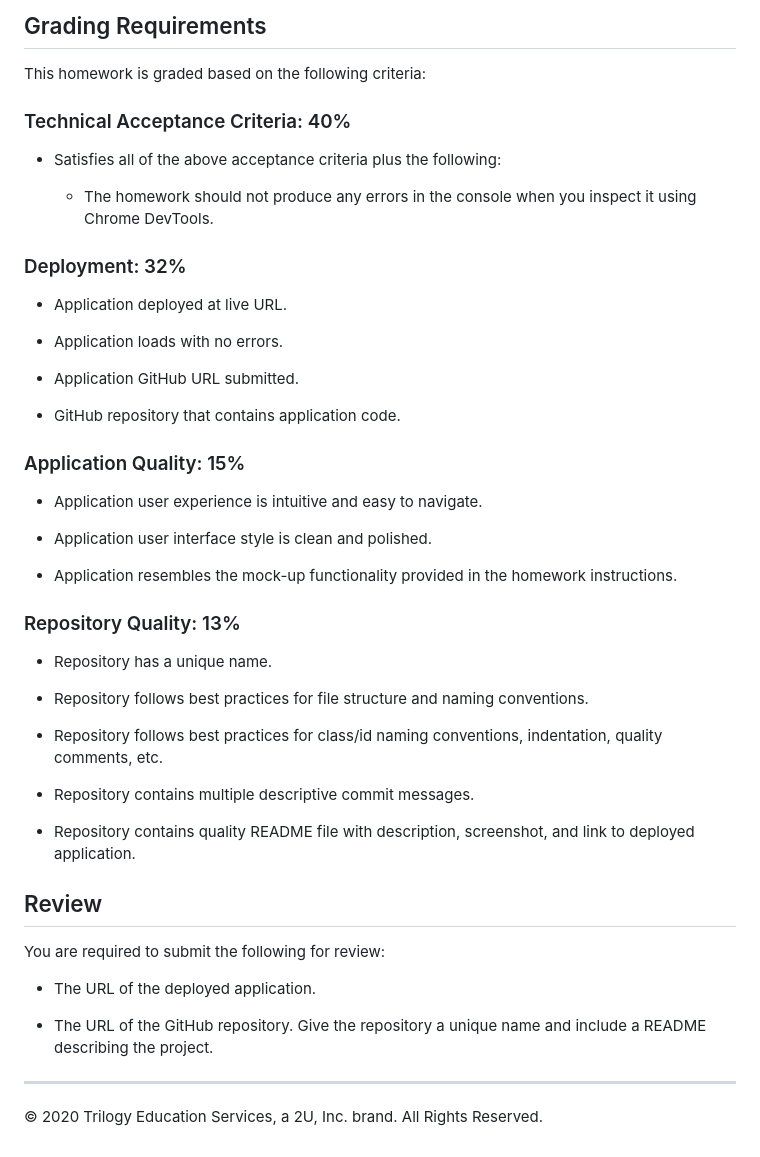
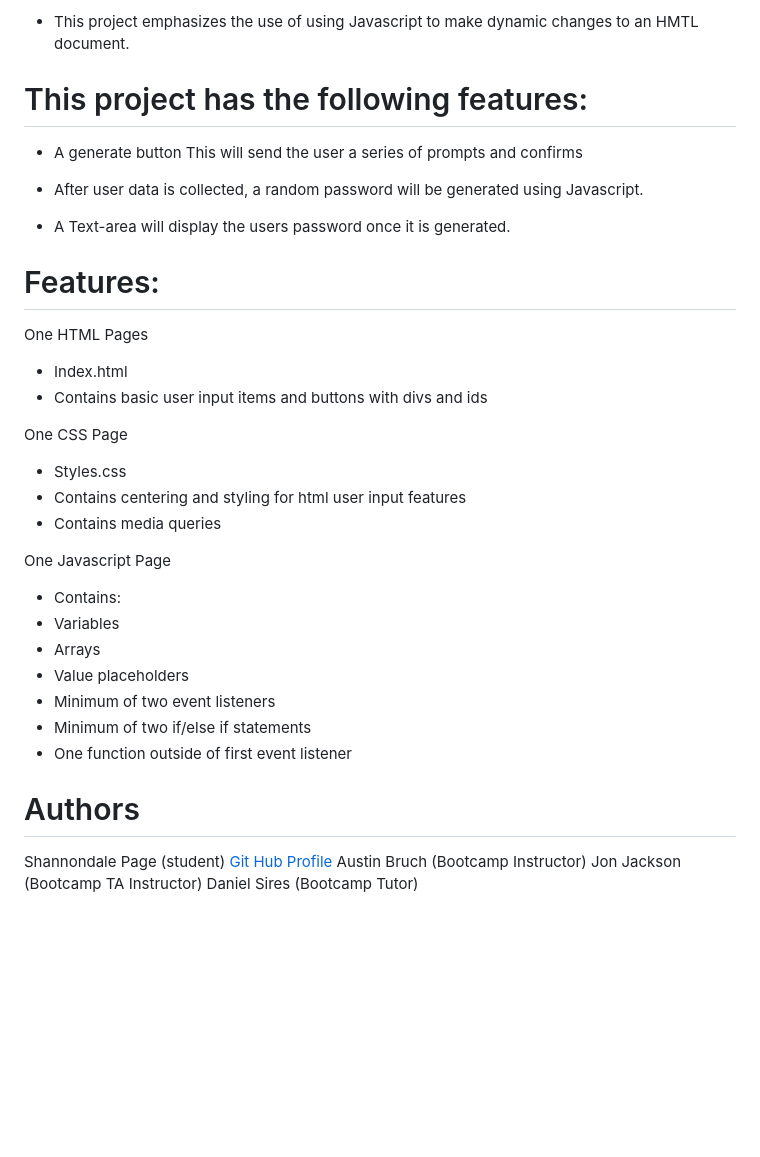
Before and after one commit to sjohn214/ShanPasswordGen, a Markdown page: README.md, the part around the change printed below. GitHub-like rendering; blank space fills up the shorter version.

```diff
--- a/README.md
+++ b/README.md
@@ -42,52 +24,35 @@ The following image shows the web application's appearance and functionality:
 
-## Grading Requirements
+* This project emphasizes the use of using Javascript to make dynamic changes to an HMTL document.
 
-This homework is graded based on the following criteria:
+# This project has the following features:
 
-### Technical Acceptance Criteria: 40%
+* A generate button
+This will send the user a series of prompts and confirms
 
-* Satisfies all of the above acceptance criteria plus the following:
+* After user data is collected, a random password will be generated using Javascript.
+* A Text-area will display the users password once it is generated.
 
-  * The homework should not produce any errors in the console when you inspect it using Chrome DevTools.
+# Features:
+One HTML Pages
+* Index.html
+* Contains basic user input items and buttons with divs and ids
 
-### Deployment: 32%
+One CSS Page
+* Styles.css
+* Contains centering and styling for   html user input features
+* Contains media queries
 
-* Application deployed at live URL.
+One Javascript Page
+  * Contains:
+  * Variables
+  * Arrays
+  * Value placeholders
+  * Minimum of two event listeners
+  * Minimum of two if/else if statements
+  * One function outside of first event listener
 
-* Application loads with no errors.
-
-* Application GitHub URL submitted.
-
-* GitHub repository that contains application code.
-
-### Application Quality: 15%
-
-* Application user experience is intuitive and easy to navigate.
-
-* Application user interface style is clean and polished.
-
-* Application resembles the mock-up functionality provided in the homework instructions.
-
-### Repository Quality: 13%
-
-* Repository has a unique name.
-
-* Repository follows best practices for file structure and naming conventions.
-
-* Repository follows best practices for class/id naming conventions, indentation, quality comments, etc.
-
-* Repository contains multiple descriptive commit messages.
-
-* Repository contains quality README file with description, screenshot, and link to deployed application.
-
-
-## Review
-
-You are required to submit the following for review:
-
-* The URL of the deployed application.
-
-* The URL of the GitHub repository. Give the repository a unique name and include a README describing the project.
-
-- - -
-© 2020 Trilogy Education Services, a 2U, Inc. brand. All Rights Reserved.
+# Authors
+Shannondale Page (student) <a href="https://github.com/sjohn214">Git Hub Profile</a>
+Austin Bruch (Bootcamp Instructor)
+Jon Jackson (Bootcamp TA Instructor)
+Daniel Sires (Bootcamp Tutor)
```
Also changed, not shown: other parts of README.md (+13 -31 lines), README.png (added), assets/img/03-javascript-homework-demo.png (added), 2 other files.
